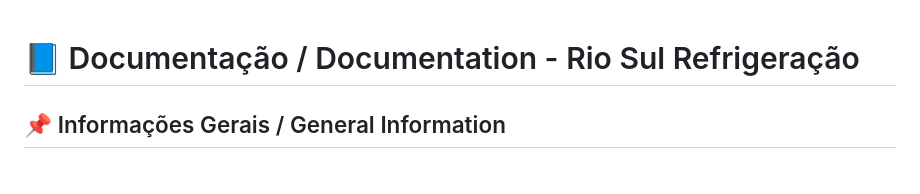
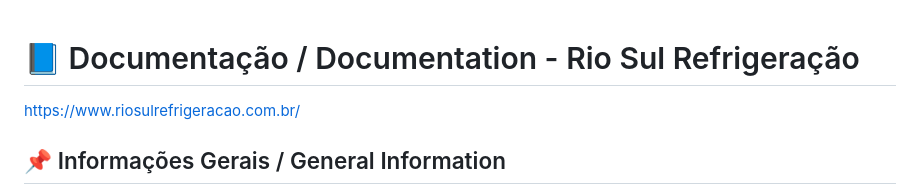
Before and after one commit to JuniorSilva88/Rio-Sul-Refrigeracao-2025, a Markdown page: README.md, the part around the change. GitHub-like rendering.

```diff
--- a/README.md
+++ b/README.md
@@ -1,4 +1,6 @@
 # 📘 Documentação / Documentation - Rio Sul Refrigeração
+
+https://www.riosulrefrigeracao.com.br/
 
 ## 📌 Informações Gerais / General Information
 
```
